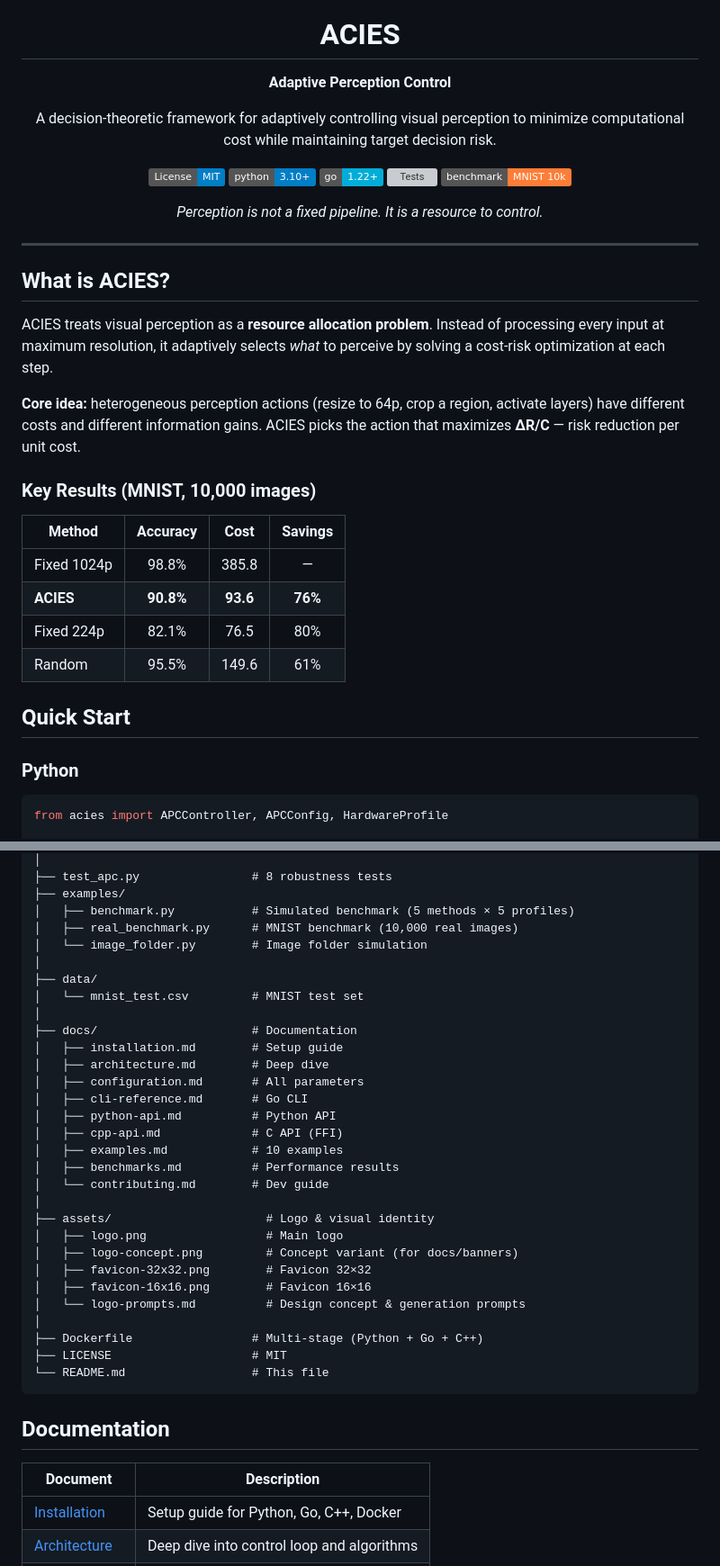
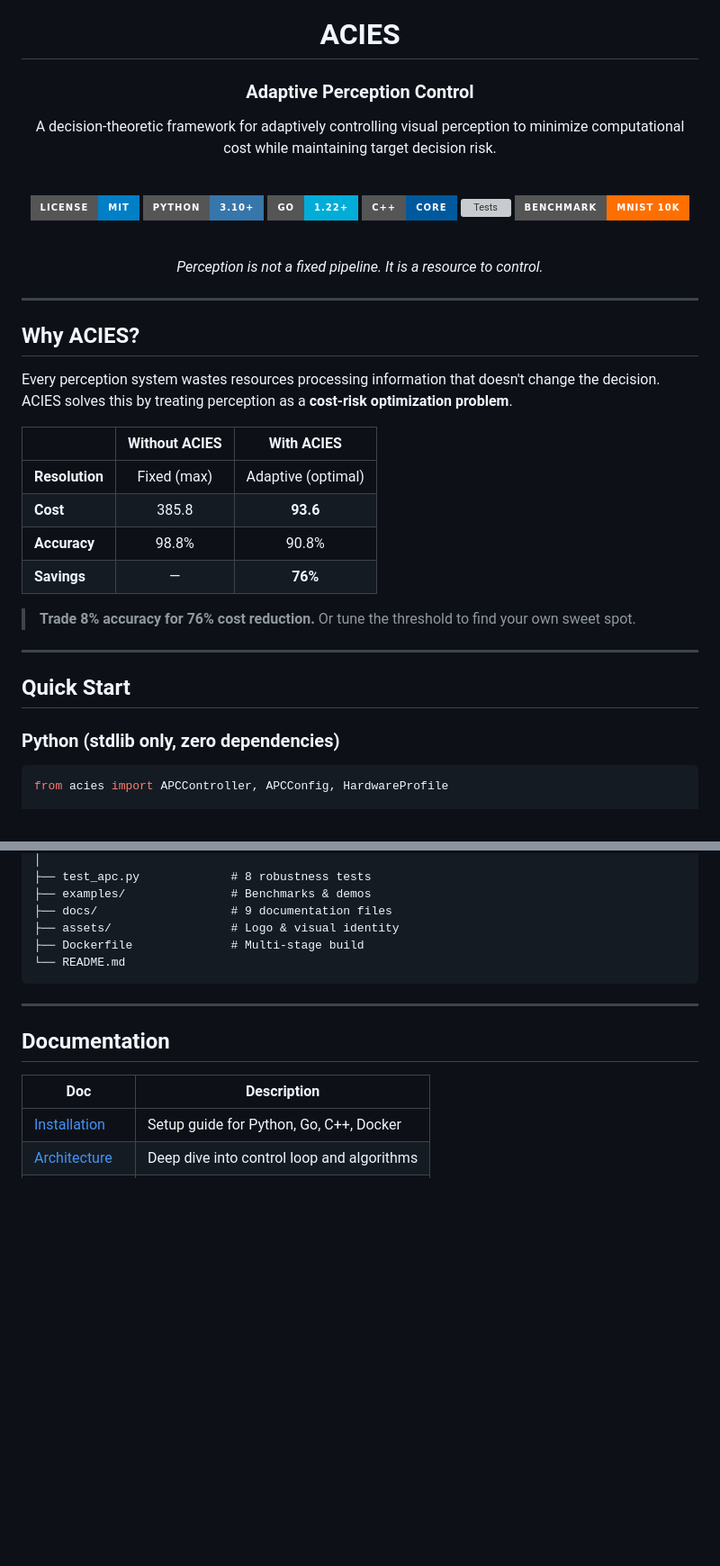
Before and after one commit to NICE-DEV226/ACIES, a Markdown page: README.md, 2 parts joined by grey strips. Shown at 90% size. Drawn GitHub-style; badges without logos; blank space fills up the shorter version; grey boxes are pictures that could not be loaded.

````diff
--- a/README.md
+++ b/README.md
@@ -4,15 +4,21 @@
 
 # ACIES
 
-**Adaptive Perception Control**
+### Adaptive Perception Control
 
-A decision-theoretic framework for adaptively controlling visual perception to minimize computational cost while maintaining target decision risk.
+A decision-theoretic framework for adaptively controlling visual perception
+to minimize computational cost while maintaining target decision risk.
 
-[![License: MIT](https://img.shields.io/badge/License-MIT-blue.svg)](LICENSE)
-[![Python 3.10+](https://img.shields.io/badge/python-3.10+-blue.svg)](https://www.python.org/downloads/)
-[![Go 1.22+](https://img.shields.io/badge/go-1.22+-00ADD8.svg)](https://go.dev/)
-[![Tests](https://img.shields.io/badge/tests-8%2F8%20passed-brightgreen.svg)](#testing)
-[![MNIST](https://img.shields.io/badge/benchmark-MNIST%2010k-orange.svg)](#benchmarks)
+<br>
+
+[![License: MIT](https://img.shields.io/badge/License-MIT-blue.svg?style=for-the-badge)](LICENSE)
+[![Python 3.10+](https://img.shields.io/badge/python-3.10+-3776AB.svg?style=for-the-badge&logo=python&logoColor=white)](https://www.python.org/downloads/)
+[![Go 1.22+](https://img.shields.io/badge/go-1.22+-00ADD8.svg?style=for-the-badge&logo=go&logoColor=white)](https://go.dev/)
+[![C++](https://img.shields.io/badge/c%2B%2B-core-00599C.svg?style=for-the-badge&logo=c%2B%2B&logoColor=white)](#c-acceleration)
+[![Tests](https://img.shields.io/badge/tests-8%2F8%20passed-brightgreen.svg?style=for-the-badge)](#testing)
+[![MNIST](https://img.shields.io/badge/benchmark-MNIST%2010k-ff6f00.svg?style=for-the-badge)](#benchmarks)
+
+<br>
 
 *Perception is not a fixed pipeline. It is a resource to control.*
 
@@ -20,24 +26,24 @@ A decision-theoretic framework for adaptively controlling visual perception to m
 
 ---
 
-## What is ACIES?
+## Why ACIES?
 
-ACIES treats visual perception as a **resource allocation problem**. Instead of processing every input at maximum resolution, it adaptively selects *what* to perceive by solving a cost-risk optimization at each step.
+Every perception system wastes resources processing information that doesn't change the decision. ACIES solves this by treating perception as a **cost-risk optimization problem**.
 
-**Core idea:** heterogeneous perception actions (resize to 64p, crop a region, activate layers) have different costs and different information gains. ACIES picks the action that maximizes **ΔR/C** — risk reduction per unit cost.
+| | Without ACIES | With ACIES |
+|--|:--:|:--:|
+| **Resolution** | Fixed (max) | Adaptive (optimal) |
+| **Cost** | 385.8 | **93.6** |
+| **Accuracy** | 98.8% | 90.8% |
+| **Savings** | — | **76%** |
 
-### Key Results (MNIST, 10,000 images)
+> **Trade 8% accuracy for 76% cost reduction.** Or tune the threshold to find your own sweet spot.
 
-| Method | Accuracy | Cost | Savings |
-|--------|:--------:|:----:|:-------:|
-| Fixed 1024p | 98.8% | 385.8 | — |
-| **ACIES** | **90.8%** | **93.6** | **76%** |
-| Fixed 224p | 82.1% | 76.5 | 80% |
-| Random | 95.5% | 149.6 | 61% |
+---
 
 ## Quick Start
 
-### Python
+### Python (stdlib only, zero dependencies)
 
 ```python
 from acies import APCController, APCConfig, HardwareProfile
@@ -153,40 +222,18 @@ ACIES/
 │
-├── test_apc.py                # 8 robustness tests
-├── examples/
-│   ├── benchmark.py           # Simulated benchmark (5 methods × 5 profiles)
-│   ├── real_benchmark.py      # MNIST benchmark (10,000 real images)
-│   └── image_folder.py        # Image folder simulation
-│
-├── data/
-│   └── mnist_test.csv         # MNIST test set
-│
-├── docs/                      # Documentation
-│   ├── installation.md        # Setup guide
-│   ├── architecture.md        # Deep dive
-│   ├── configuration.md       # All parameters
-│   ├── cli-reference.md       # Go CLI
-│   ├── python-api.md          # Python API
-│   ├── cpp-api.md             # C API (FFI)
-│   ├── examples.md            # 10 examples
-│   ├── benchmarks.md          # Performance results
-│   └── contributing.md        # Dev guide
-│
-├── assets/                      # Logo & visual identity
-│   ├── logo.png                 # Main logo
-│   ├── logo-concept.png         # Concept variant (for docs/banners)
-│   ├── favicon-32x32.png        # Favicon 32×32
-│   ├── favicon-16x16.png        # Favicon 16×16
-│   └── logo-prompts.md          # Design concept & generation prompts
-│
-├── Dockerfile                 # Multi-stage (Python + Go + C++)
-├── LICENSE                    # MIT
-└── README.md                  # This file
+├── test_apc.py             # 8 robustness tests
+├── examples/               # Benchmarks & demos
+├── docs/                   # 9 documentation files
+├── assets/                 # Logo & visual identity
+├── Dockerfile              # Multi-stage build
+└── README.md
 ```
+
+---
 
 ## Documentation
 
-| Document | Description |
-|----------|-------------|
+| Doc | Description |
+|-----|-------------|
 | [Installation](docs/installation.md) | Setup guide for Python, Go, C++, Docker |
 | [Architecture](docs/architecture.md) | Deep dive into control loop and algorithms |
 | [Configuration](docs/configuration.md) | All configuration parameters |
````
Also changed, not shown: other parts of README.md (+132 -119 lines).
